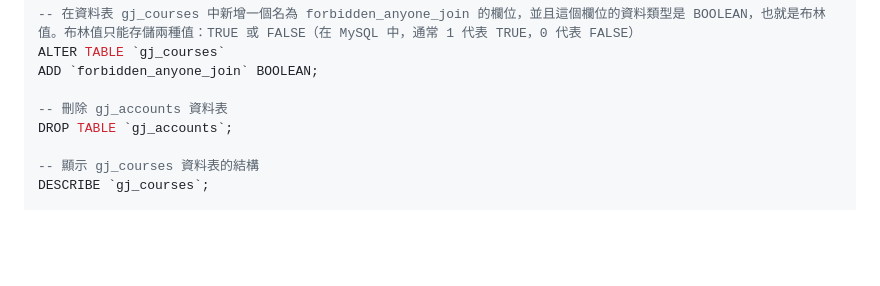
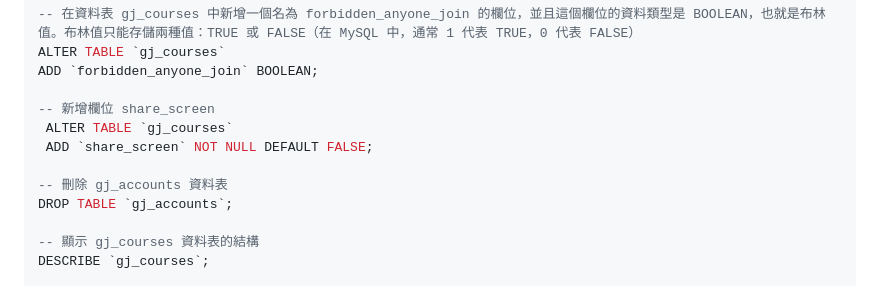
Before and after one commit to BurnettMiao/Miao-Learning-Notes, a Markdown page: MySQL/實作練習/GJ_MySQL基本指令.md, the part around the change. Drawn GitHub-style; blank space fills up the shorter version.

```diff
--- a/MySQL/實作練習/GJ_MySQL基本指令.md
+++ b/MySQL/實作練習/GJ_MySQL基本指令.md
@@ -93,6 +93,10 @@ ADD `course_number` VARCHAR(100);
 ALTER TABLE `gj_courses`
 ADD `forbidden_anyone_join` BOOLEAN;
 
+-- 新增欄位 share_screen
+ ALTER TABLE `gj_courses`
+ ADD `share_screen` NOT NULL DEFAULT FALSE;
+
 -- 刪除 gj_accounts 資料表
 DROP TABLE `gj_accounts`;
 
```
Also changed, not shown: JavaScript/JavaScript Algorithms and Data Structures with Codevolution/note.md (added, +5 -0 lines).
